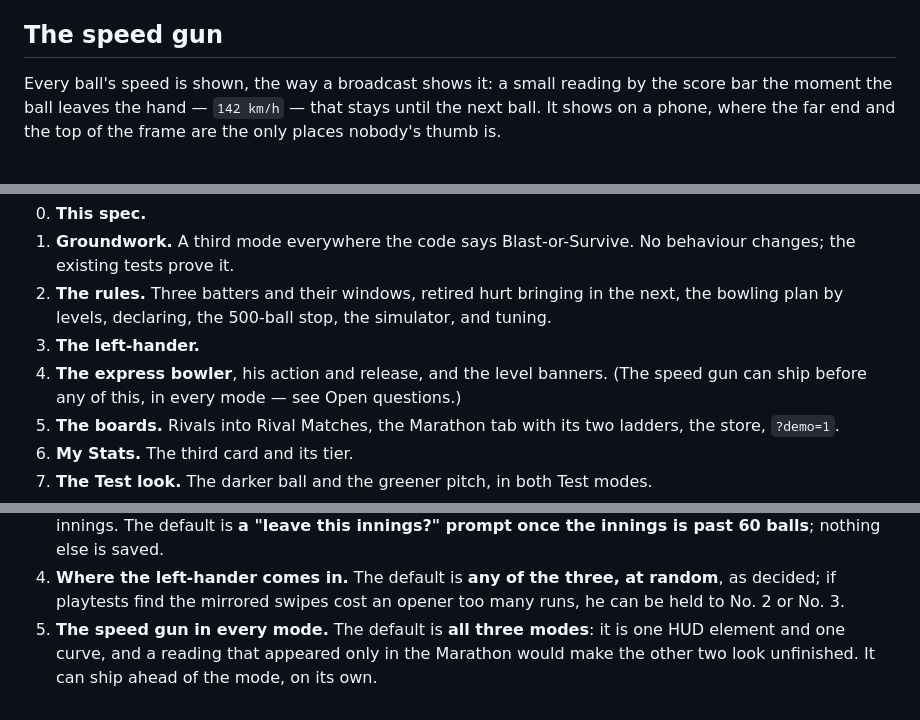
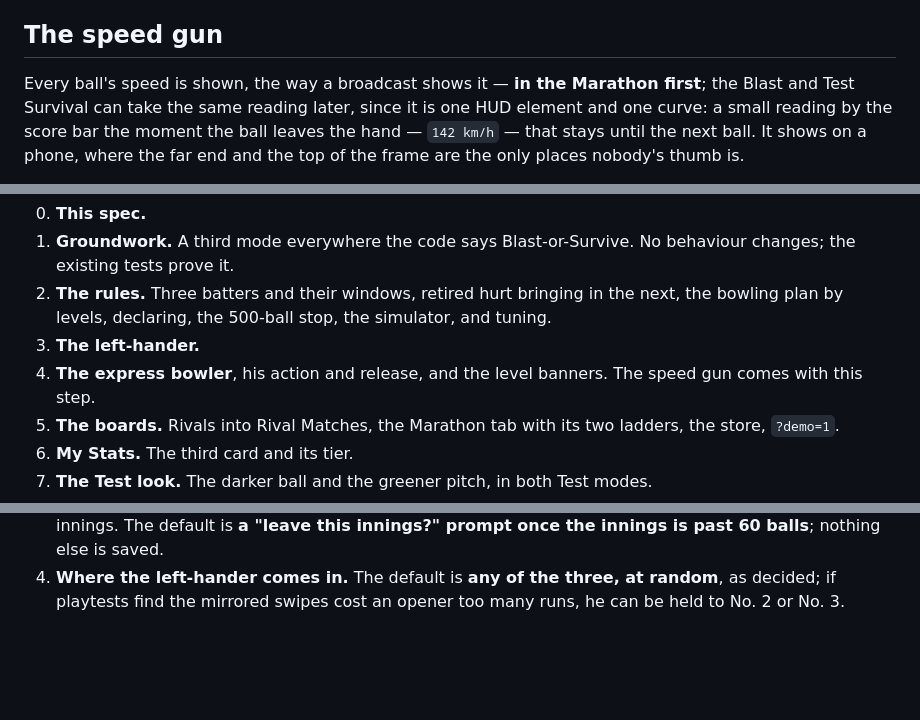
Before and after one commit to ekcuttingchaidesign/Hitman-Cricket, a Markdown page: docs/MARATHON.md, 3 parts joined by grey strips. GitHub-like rendering; blank space fills up the shorter version.

Commit message:
Marathon spec: the speed gun ships with the Marathon first
Decided: it comes in with the express bowler's step, in this mode only; the
other two modes can take the same reading later.

Co-Authored-By: Claude Opus 5.5 <noreply@anthropic.com>
Claude-Session: https://claude.ai/code/session_01SmXxKmR8fVfmsvWX4gt2Gm

```diff
--- a/docs/MARATHON.md
+++ b/docs/MARATHON.md
@@ -104,7 +104,9 @@ not the batter's: a tailender who walks in at over 30 walks in against over
 
 ## The speed gun
 
-Every ball's speed is shown, the way a broadcast shows it: a small reading by
+Every ball's speed is shown, the way a broadcast shows it — **in the
+Marathon first**; the Blast and Test Survival can take the same reading later,
+since it is one HUD element and one curve: a small reading by
 the score bar the moment the ball leaves the hand — `142 km/h` — that stays
 until the next ball. It shows on a phone, where the far end and the top of the
 frame are the only places nobody's thumb is.
@@ -265,8 +267,7 @@ Each step is a pull request of its own, behind the flag until the last.
    simulator, and tuning.
 3. **The left-hander.**
 4. **The express bowler**, his action and release, and the level banners.
-   (The speed gun can ship before any of this, in every mode — see Open
-   questions.)
+   The speed gun comes with this step.
 5. **The boards.** Rivals into Rival Matches, the Marathon tab with its two
    ladders, the store, `?demo=1`.
 6. **My Stats.** The third card and its tier.
@@ -291,7 +292,3 @@ Each has the default it will be built with.
 4. **Where the left-hander comes in.** The default is **any of the three, at
    random**, as decided; if playtests find the mirrored swipes cost an opener
    too many runs, he can be held to No. 2 or No. 3.
-5. **The speed gun in every mode.** The default is **all three modes**: it is
-   one HUD element and one curve, and a reading that appeared only in the
-   Marathon would make the other two look unfinished. It can ship ahead of the
-   mode, on its own.
```
